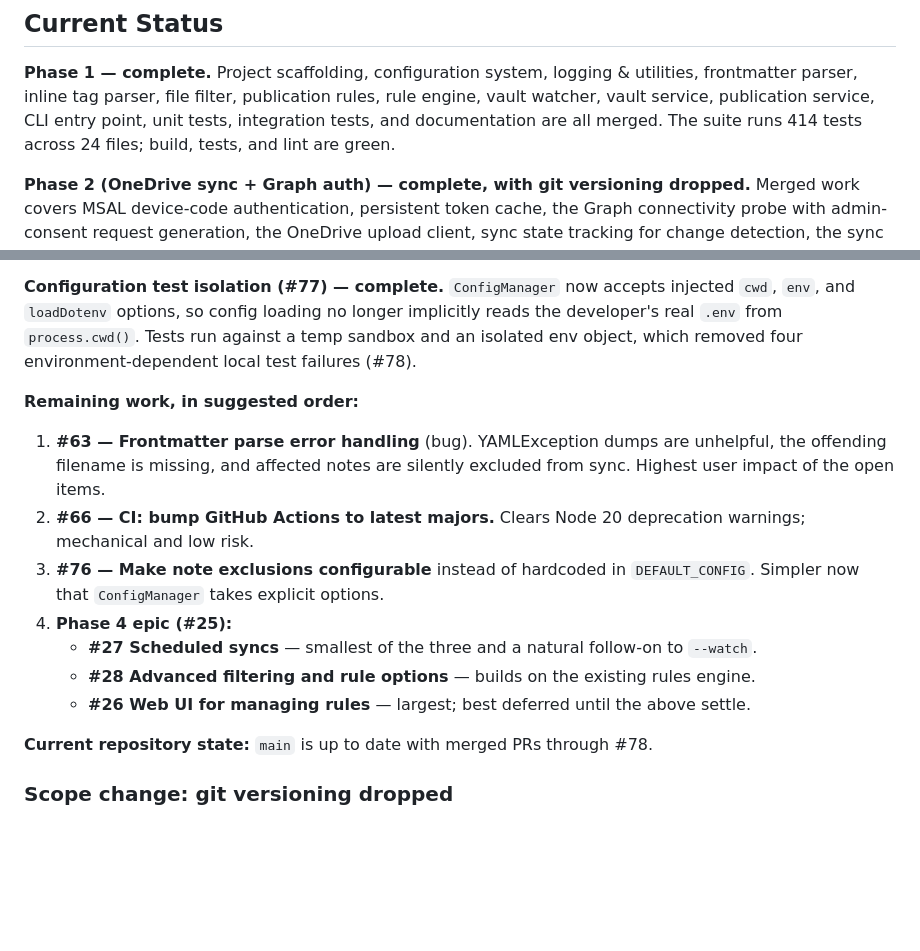
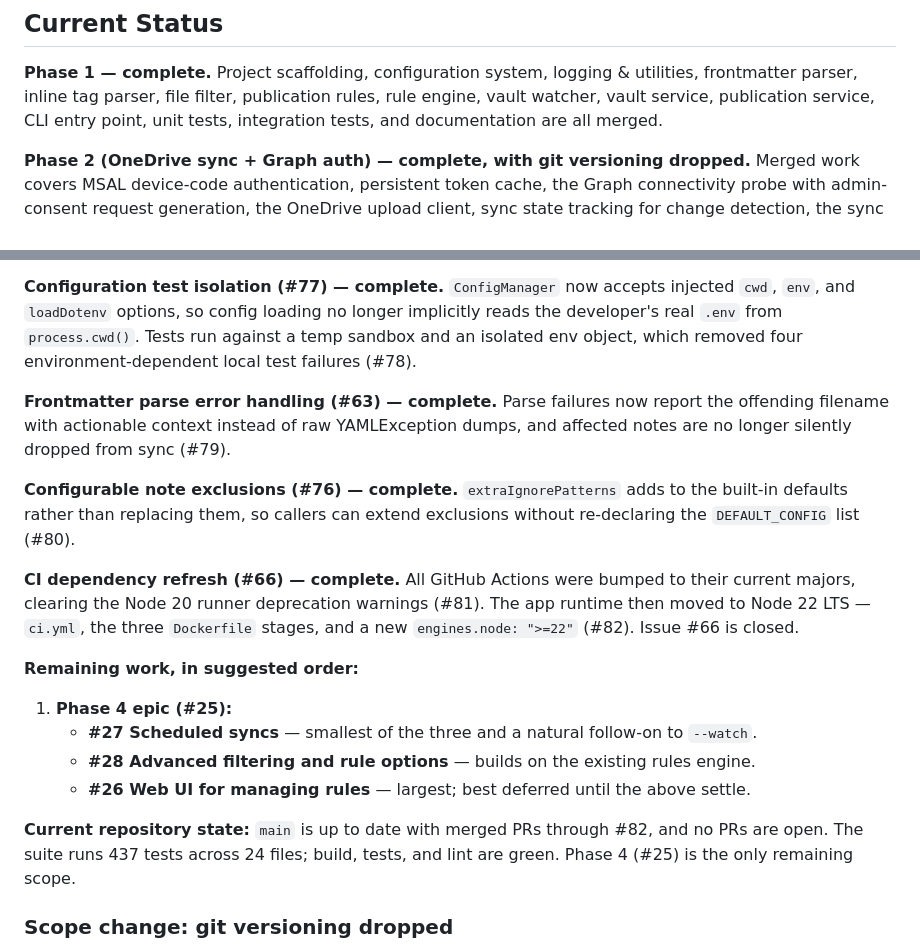
Before and after one commit to beauraines-aimconsulting/obsidian-one-drive-sync, a Markdown page: plan.md, 2 parts joined by grey strips. Rendered like a GitHub page; blank space fills up the shorter version.

Commit message:
docs: refresh plan.md for merged #63, #66, and #76
#79, #80, #81, and #82 landed, so the remaining-work list was stale.
Record #63, #66, and #76 as complete, note that #66 needed both the
actions bump and the Node 22 runtime move, and refresh the test count
to the current 437. Phase 4 (#25) is now the only remaining scope.

Co-authored-by: Copilot <223556219+Copilot@users.noreply.github.com>

```diff
--- a/plan.md
+++ b/plan.md
@@ -250,8 +250,7 @@ DEBOUNCE_DELAY=300
 **Phase 1 — complete.** Project scaffolding, configuration system, logging & utilities,
 frontmatter parser, inline tag parser, file filter, publication rules, rule engine, vault
 watcher, vault service, publication service, CLI entry point, unit tests, integration tests,
-and documentation are all merged. The suite runs 414 tests across 24 files; build, tests, and
-lint are green.
+and documentation are all merged.
 
 **Phase 2 (OneDrive sync + Graph auth) — complete, with git versioning dropped.** Merged work
 covers MSAL device-code authentication, persistent token cache, the Graph connectivity probe
@@ -269,21 +268,29 @@ sync-state volume permission issue (#73) was fixed in #75 and is closed.
 developer's real `.env` from `process.cwd()`. Tests run against a temp sandbox and an isolated
 env object, which removed four environment-dependent local test failures (#78).
 
+**Frontmatter parse error handling (#63) — complete.** Parse failures now report the offending
+filename with actionable context instead of raw YAMLException dumps, and affected notes are no
+longer silently dropped from sync (#79).
+
+**Configurable note exclusions (#76) — complete.** `extraIgnorePatterns` adds to the built-in
+defaults rather than replacing them, so callers can extend exclusions without re-declaring the
+`DEFAULT_CONFIG` list (#80).
+
+**CI dependency refresh (#66) — complete.** All GitHub Actions were bumped to their current
+majors, clearing the Node 20 runner deprecation warnings (#81). The app runtime then moved to
+Node 22 LTS — `ci.yml`, the three `Dockerfile` stages, and a new `engines.node: ">=22"` (#82).
+Issue #66 is closed.
+
 **Remaining work, in suggested order:**
 
-1. **#63 — Frontmatter parse error handling** (bug). YAMLException dumps are unhelpful, the
-   offending filename is missing, and affected notes are silently excluded from sync. Highest
-   user impact of the open items.
-2. **#66 — CI: bump GitHub Actions to latest majors.** Clears Node 20 deprecation warnings;
-   mechanical and low risk.
-3. **#76 — Make note exclusions configurable** instead of hardcoded in `DEFAULT_CONFIG`.
-   Simpler now that `ConfigManager` takes explicit options.
-4. **Phase 4 epic (#25):**
+1. **Phase 4 epic (#25):**
    - **#27 Scheduled syncs** — smallest of the three and a natural follow-on to `--watch`.
    - **#28 Advanced filtering and rule options** — builds on the existing rules engine.
    - **#26 Web UI for managing rules** — largest; best deferred until the above settle.
 
-**Current repository state:** `main` is up to date with merged PRs through #78.
+**Current repository state:** `main` is up to date with merged PRs through #82, and no PRs are
+open. The suite runs 437 tests across 24 files; build, tests, and lint are green. Phase 4 (#25)
+is the only remaining scope.
 
 ### Scope change: git versioning dropped
 
```
